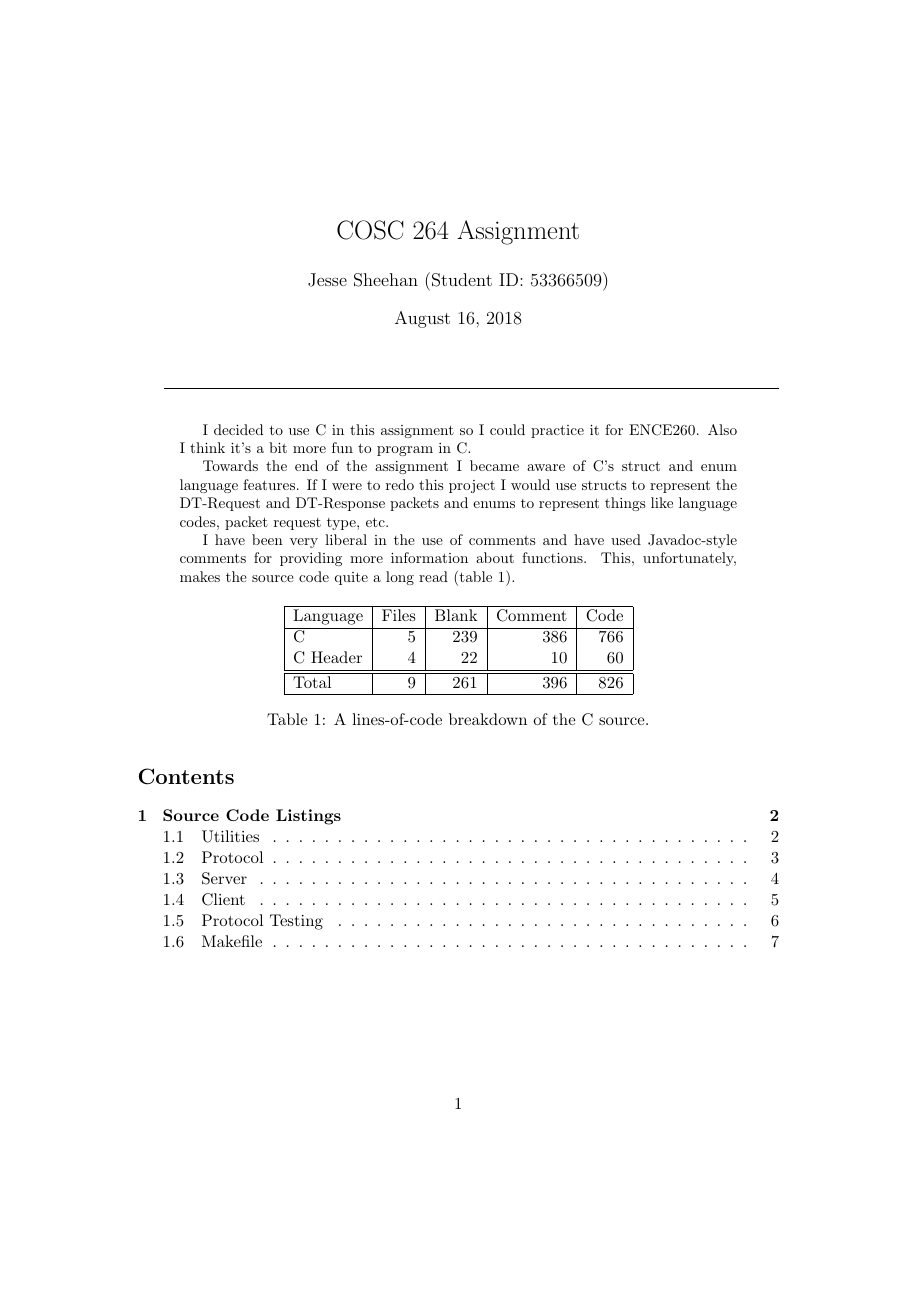
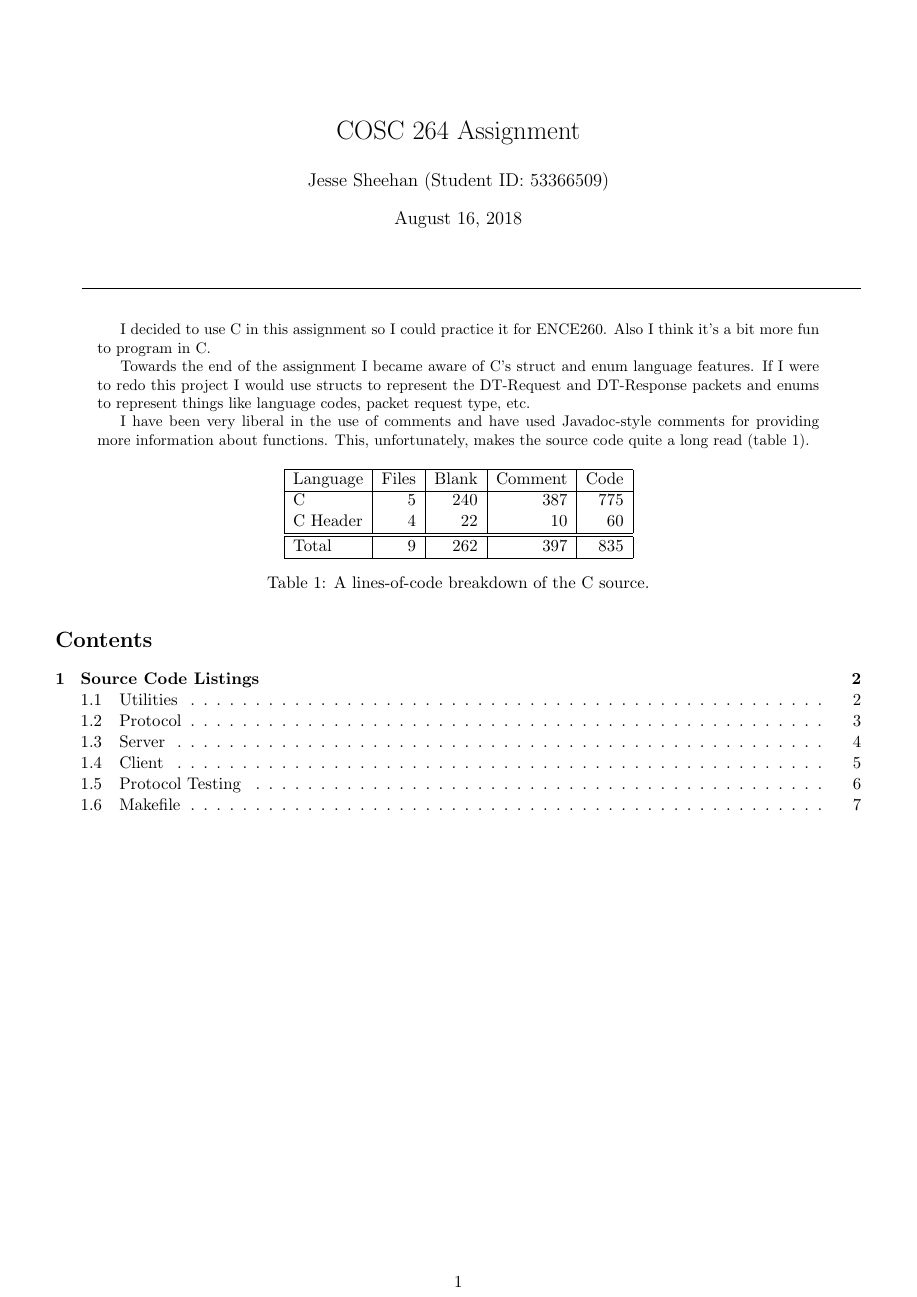
Before and after one commit to jpsheehan/cosc264-sockets, a LaTeX paper (report/report.tex): page 1 of 7. Compiled offline with pdfLaTeX.

Commit message:
Updated report to reflect client changes.

```diff
--- a/report/report.tex
+++ b/report/report.tex
@@ -29,6 +29,15 @@
 % These packages are all incorporated in the memoir class to one degree or another...
 \usepackage{pdfpages}
 \usepackage{minted}
+\usepackage{geometry}
+\geometry{
+  top=0.5in,            % <-- you want to adjust this
+  inner=0.5in,
+  outer=0.5in,
+  bottom=0.5in,
+  headheight=3ex,       % <-- and this
+  headsep=2ex,          % <-- and this
+}
 \usepackage{mdframed}
 \renewcommand{\abstractname}{\vspace{-\baselineskip}}
 
@@ -72,9 +81,9 @@ I have been very liberal in the use of comments and have used Javadoc-style comm
   \begin{tabular}{ |l|r|r|r|r| }
 	\hline
 	Language & Files & Blank & Comment & Code \\ \hline
-	C & 5 & 239 & 386 & 766 \\
+	C & 5 & 240 & 387 & 775 \\
 	C Header & 4 & 22 & 10 & 60 \\ \hline \hline
-	Total & 9 & 261 & 396 & 826 \\ \hline
+	Total & 9 & 262 & 397 & 835 \\ \hline
   \end{tabular}
   \caption{A lines-of-code breakdown of the C source.}
   \label{tab:1}
```
Also changed, not shown: report/report.pdf.
